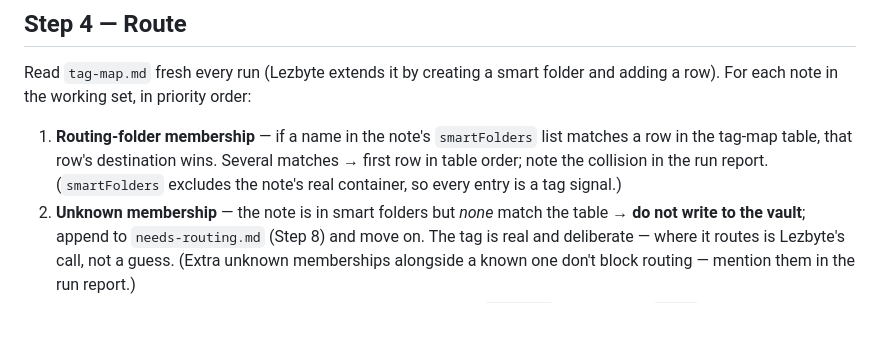
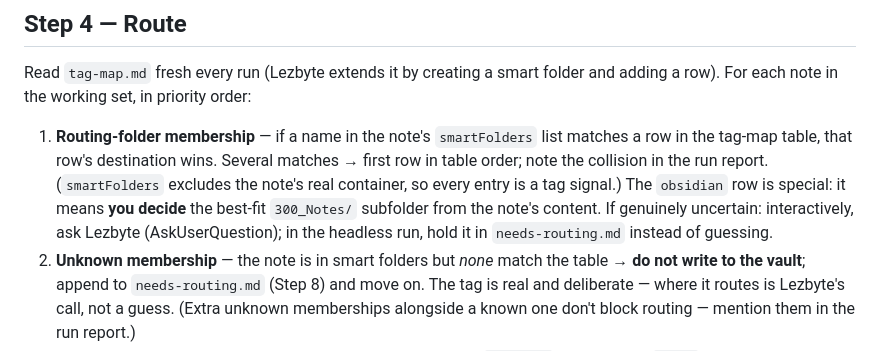
Before and after one commit to hclpush/lifeos-tools, a Markdown page: skills/apple-notes-obsidian-sync/SKILL.md, the part around the change. GitHub-like rendering; blank space fills up the shorter version.

Commit message:
apple-notes-obsidian-sync: #obsidian routes by content judgment, ask when uncertain
Claude-Session: https://claude.ai/code/session_01VrHbynGKV6vRkfzppuUN71

```diff
--- a/skills/apple-notes-obsidian-sync/SKILL.md
+++ b/skills/apple-notes-obsidian-sync/SKILL.md
@@ -105,6 +105,10 @@ adding a row). For each note in the working set, in priority order:
    matches a row in the tag-map table, that row's destination wins. Several matches →
    first row in table order; note the collision in the run report. (`smartFolders`
    excludes the note's real container, so every entry is a tag signal.)
+   The `obsidian` row is special: it means **you decide** the best-fit `300_Notes/`
+   subfolder from the note's content. If genuinely uncertain: interactively, ask
+   Lezbyte (AskUserQuestion); in the headless run, hold it in `needs-routing.md`
+   instead of guessing.
 2. **Unknown membership** — the note is in smart folders but *none* match the table →
    **do not write to the vault**; append to `needs-routing.md` (Step 8) and move on.
    The tag is real and deliberate — where it routes is Lezbyte's call, not a guess.
```
